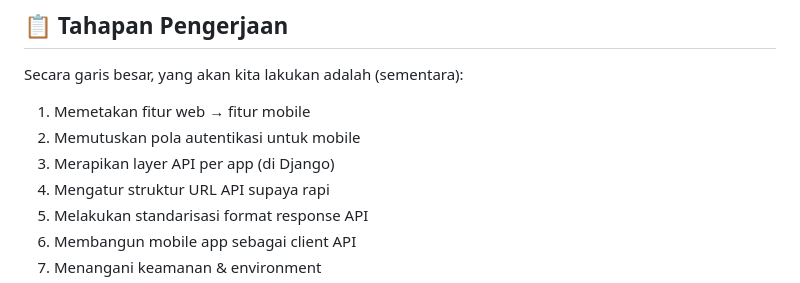
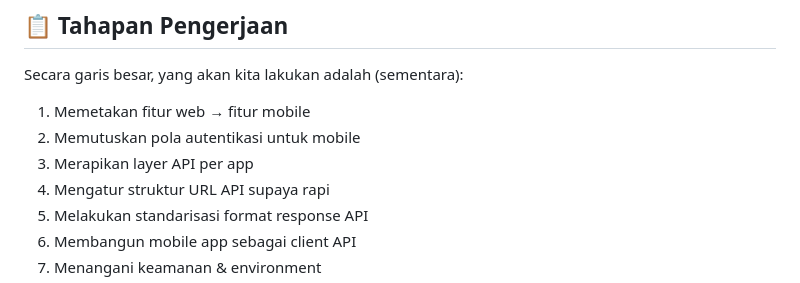
Before and after one commit to PBP-kelompok-c13/sportwatch_NG, a Markdown page: README.md, the part around the change. GitHub-like rendering.

Commit message:
Fix API layer description in README

```diff
--- a/README.md
+++ b/README.md
@@ -90,7 +90,7 @@ Secara garis besar, yang akan kita lakukan adalah (sementara):
 
 1. Memetakan fitur web → fitur mobile
 2. Memutuskan pola autentikasi untuk mobile
-3. Merapikan layer API per app (di Django)
+3. Merapikan layer API per app
 4. Mengatur struktur URL API supaya rapi
 5. Melakukan standarisasi format response API
 6. Membangun mobile app sebagai client API
```
